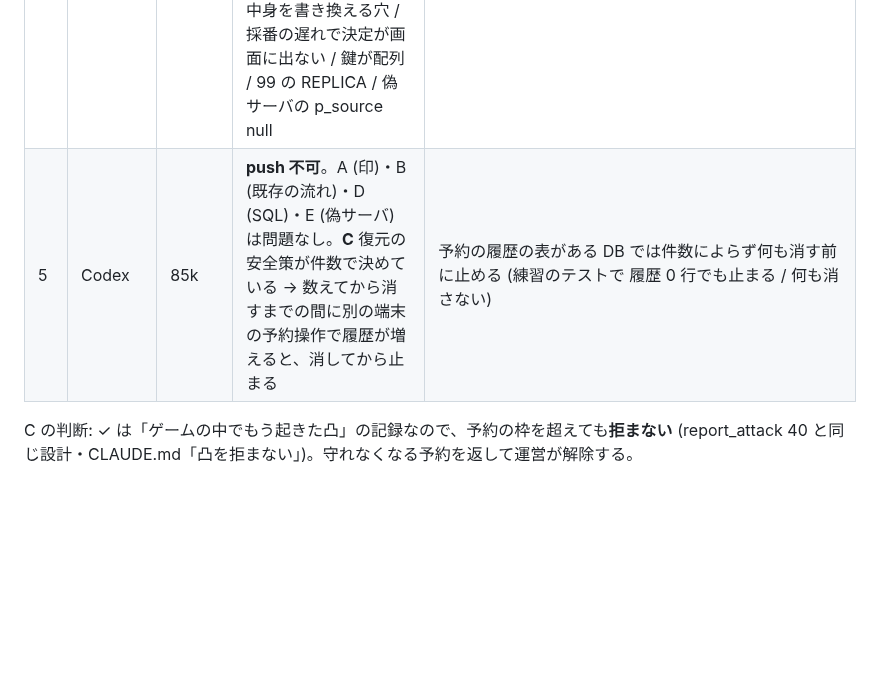
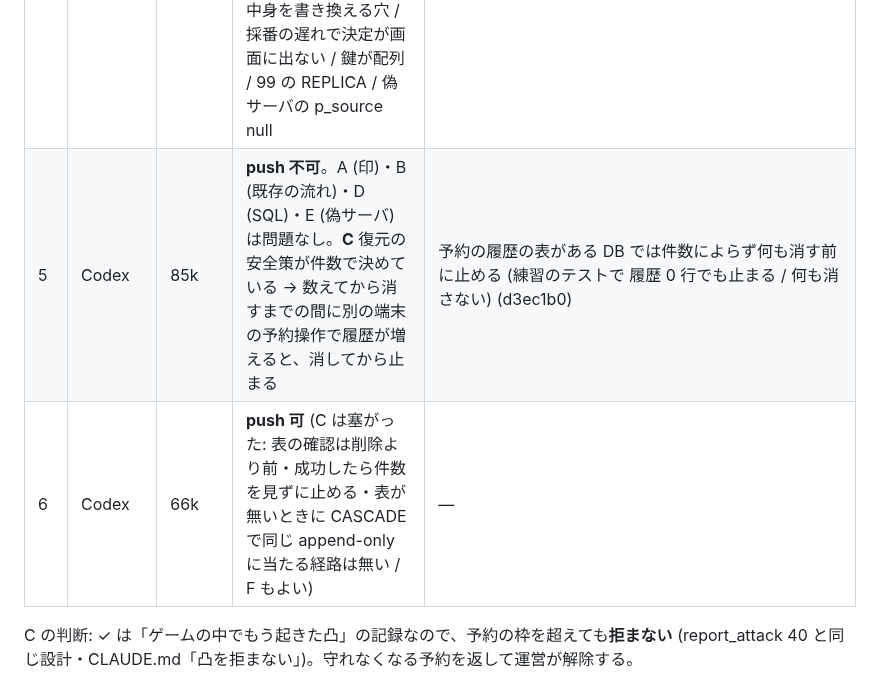
Before and after one commit to Furu1018/shirisu-pad, a Markdown page: docs/AUDIT-2026-10-23.md, the part around the change. Rendered like a GitHub page; blank space fills up the shorter version.

Commit message:
📝 AUDIT M: Codex 監査 4 回目 push 可
Co-Authored-By: Claude Opus 5.5 <noreply@anthropic.com>

```diff
--- a/docs/AUDIT-2026-10-23.md
+++ b/docs/AUDIT-2026-10-23.md
@@ -246,7 +246,8 @@ diff: main db0ee76 ← ブランチ s4-wip-2026-10-27 (本体 8056374 → 引き
 | 2 | Codex | 149k | **push 不可**。**A 高** 決定の照合がクライアントだけ (読み直し → 比較 → insert の間に 2 人が押すと両方入り両方が通知) / **B 高** 決定のあとに従来の配信が入る (古い端末・同時押し) / **C 高** ✓ が予約の枠を数えない / **E 中** ブロックが空の決定行を決定として読む / **G 中** テスト。F (ソルバー・Lv4) は問題なし | この回: RPC `publish_decided_plan` (シーズンごとの advisory lock の下で最新の決定を照合して insert・CONFLICT / NO_RPC) と トリガー `trg_published_plans_no_legacy_after_decision` (同じ鍵・決定より後 (id) の従来の行を拒む = 復元の順序に依らない)・決定の行の形 `published_plan_decided_ok` = `isDecided` (ブロック 1 つ以上・鍵 'from-to')・`mark_attack_done` は report_attack と同じく拒まず `reservations_at_risk` を返して ✓ の知らせに出す (80c2dc8) |
 | 3 | Codex | 63k | **push 不可**。**B** `plan.decided` を含む素の insert が RPC の照合とロックを迂回する / **E** 偽サーバの `plan ? 'decided'` が配列で食い違う / **D** 99 のトリガー判定が名前だけ。A・C・D の文法は問題なし | 決定の行は RPC の中からだけ (トランザクションの中だけの印 `pad.published_plans_via`)・復元は RPC `restore_insert_published_plans` (印 'restore')・偽サーバの ? を jsonb と同じに・99 は published_plans の有効なトリガー |
 | 4 | Claude ワークフロー (4 観点 + 指摘ごとの反証・20 エージェント・PGlite で再現) | 3.29M | S4 の変更に実害ありは 0 件 (印はセーブポイント・例外・同じトランザクションでも漏れない / 同時押しの 3 通りの順序で不変条件が守られる)。実害あり: **低** 決定とぶつかった従来の配信の文が「初回は 17 を…」/ **中×2 (S4 より前・39 から)** 復元が予約の履歴 (append-only) で必ず止まり、それまでに 18 表を消す・空の DB では作成の履歴が衝突。実害なし (経路が無い) と判定されたが安く塞いだもの: UPDATE で中身を書き換える穴 / 採番の遅れで決定が画面に出ない / 鍵が配列 / 99 の REPLICA / 偽サーバの p_source null | `trg_published_plans_no_rewrite` (中身の UPDATE を拒む・凍結は通る)・RPC が入れた id が最大か確かめる・鍵は文字列だけ・99 は `tgenabled IN ('O','A')` と書き換えのトリガー・従来の配信の catch は決定の案内・**復元は予約の履歴があれば何も消す前に止める (安全策だけ・修理は未着手)**・99 の 32 の判定を 55 のあとも true に (62f3642) |
-| 5 | Codex | 85k | **push 不可**。A (印)・B (既存の流れ)・D (SQL)・E (偽サーバ) は問題なし。**C** 復元の安全策が件数で決めている → 数えてから消すまでの間に別の端末の予約操作で履歴が増えると、消してから止まる | 予約の履歴の表がある DB では件数によらず何も消す前に止める (練習のテストで 履歴 0 行でも止まる / 何も消さない) |
+| 5 | Codex | 85k | **push 不可**。A (印)・B (既存の流れ)・D (SQL)・E (偽サーバ) は問題なし。**C** 復元の安全策が件数で決めている → 数えてから消すまでの間に別の端末の予約操作で履歴が増えると、消してから止まる | 予約の履歴の表がある DB では件数によらず何も消す前に止める (練習のテストで 履歴 0 行でも止まる / 何も消さない) (d3ec1b0) |
+| 6 | Codex | 66k | **push 可** (C は塞がった: 表の確認は削除より前・成功したら件数を見ずに止める・表が無いときに CASCADE で同じ append-only に当たる経路は無い / F もよい) | — |
 
 C の判断: ✓ は「ゲームの中でもう起きた凸」の記録なので、予約の枠を超えても**拒まない** (report_attack 40 と同じ設計・CLAUDE.md「凸を拒まない」)。守れなくなる予約を返して運営が解除する。
 
```
